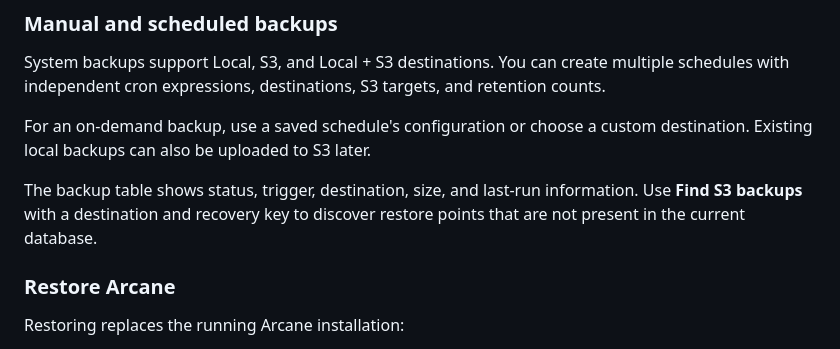
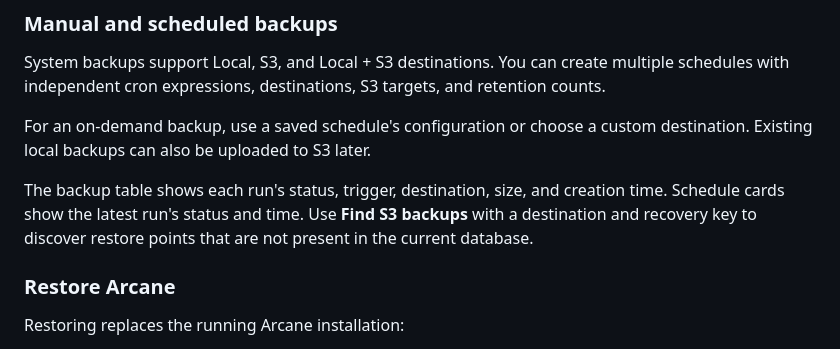
Before and after one commit to getarcaneapp/website, a Markdown page: content/features/backups.md, the part around the change. Drawn GitHub-style.

Commit message:
docs: clarify system backup run information

```diff
--- a/content/features/backups.md
+++ b/content/features/backups.md
@@ -171,7 +171,7 @@ System backups support Local, S3, and Local + S3 destinations. You can create mu
 
 For an on-demand backup, use a saved schedule's configuration or choose a custom destination. Existing local backups can also be uploaded to S3 later.
 
-The backup table shows status, trigger, destination, size, and last-run information. Use **Find S3 backups** with a destination and recovery key to discover restore points that are not present in the current database.
+The backup table shows each run's status, trigger, destination, size, and creation time. Schedule cards show the latest run's status and time. Use **Find S3 backups** with a destination and recovery key to discover restore points that are not present in the current database.
 
 ### Restore Arcane
 
```
